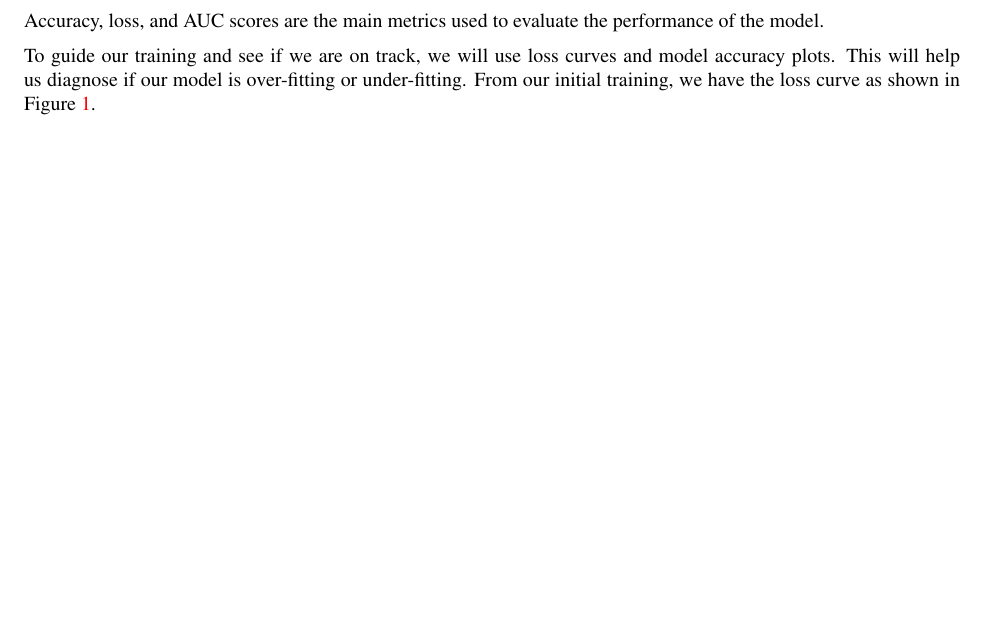
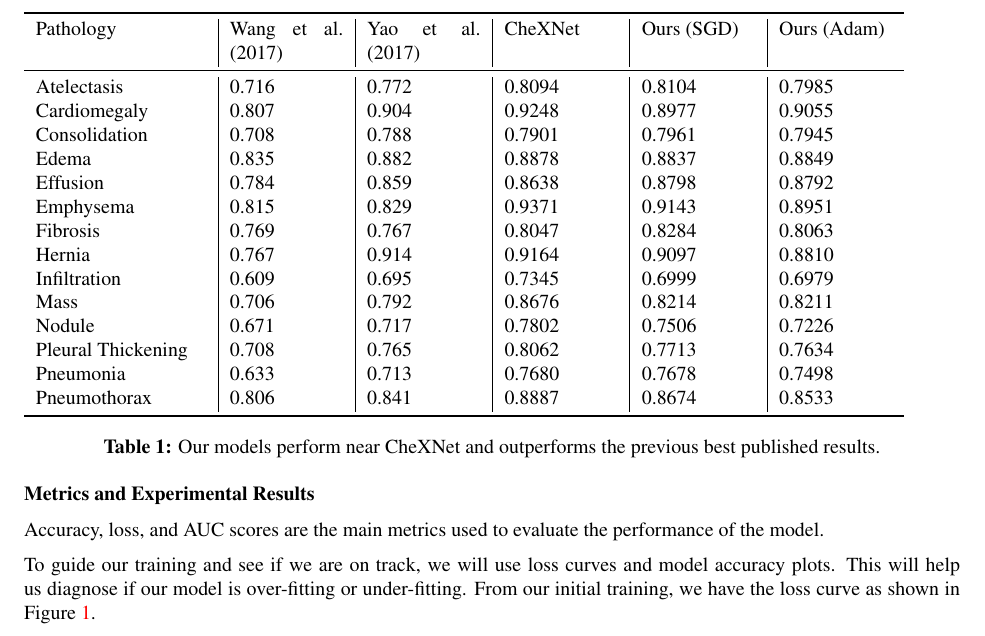
Before and after one commit to rushidesai1/ChexNet, a LaTeX document (paper/amia_template/main.tex): part of page 3 of 5 before the commit and part of page 3 of 6 after it, cut at the place of the change, the shorter picture padded with empty space. The pictures show the PDF file paper/amia_template/Team10_ChestXray.pdf that the author committed with the source.

Commit message:
Update paper with comparison of AUC results

```diff
--- a/paper/amia_template/main.tex
+++ b/paper/amia_template/main.tex
@@ -107,6 +107,29 @@ This new output storage format resulted in significant decrease of the pre-proce
 
 \section*{Metrics and Experimental Results}
 Accuracy, loss, and AUC scores are the main metrics used to evaluate the performance of the model.
+
+\begin{table}[]
+\begin{tabular}{p{3cm}|p{2cm}|p{2cm}|p{2cm}|p{2cm}|p{2cm}}
+\toprule
+Pathology          & Wang et al. (2017) & Yao et al. (2017) & CheXNet & Ours (SGD) & Ours (Adam) \\ \midrule
+Atelectasis        & 0.716              & 0.772             & 0.8094  & 0.8104     & 0.7985      \\
+Cardiomegaly       & 0.807              & 0.904             & 0.9248  & 0.8977     & 0.9055      \\
+Consolidation      & 0.708              & 0.788             & 0.7901  & 0.7961     & 0.7945      \\
+Edema              & 0.835              & 0.882             & 0.8878  & 0.8837     & 0.8849      \\
+Effusion           & 0.784              & 0.859             & 0.8638  & 0.8798     & 0.8792      \\
+Emphysema          & 0.815              & 0.829             & 0.9371  & 0.9143     & 0.8951      \\
+Fibrosis           & 0.769              & 0.767             & 0.8047  & 0.8284     & 0.8063      \\
+Hernia             & 0.767              & 0.914             & 0.9164  & 0.9097     & 0.8810      \\
+Infiltration       & 0.609              & 0.695             & 0.7345  & 0.6999     & 0.6979      \\
+Mass               & 0.706              & 0.792             & 0.8676  & 0.8214     & 0.8211      \\
+Nodule             & 0.671              & 0.717             & 0.7802  & 0.7506     & 0.7226      \\
+Pleural Thickening & 0.708              & 0.765             & 0.8062  & 0.7713     & 0.7634      \\
+Pneumonia          & 0.633              & 0.713             & 0.7680  & 0.7678     & 0.7498      \\
+Pneumothorax       & 0.806              & 0.841             & 0.8887  & 0.8674     & 0.8533      \\ \bottomrule
+\end{tabular}
+\caption{Our models perform near CheXNet and outperforms the previous best published results.}
+\end{table}
+
 
 To guide our training and see if we are on track, we will use loss curves and model accuracy plots. This will help us diagnose if our model is over-fitting or under-fitting. From our initial training, we have the loss curve as shown in Figure \ref{fig1}.
 
```
Also changed, not shown: paper/amia_template/Team10_ChestXray.pdf.
